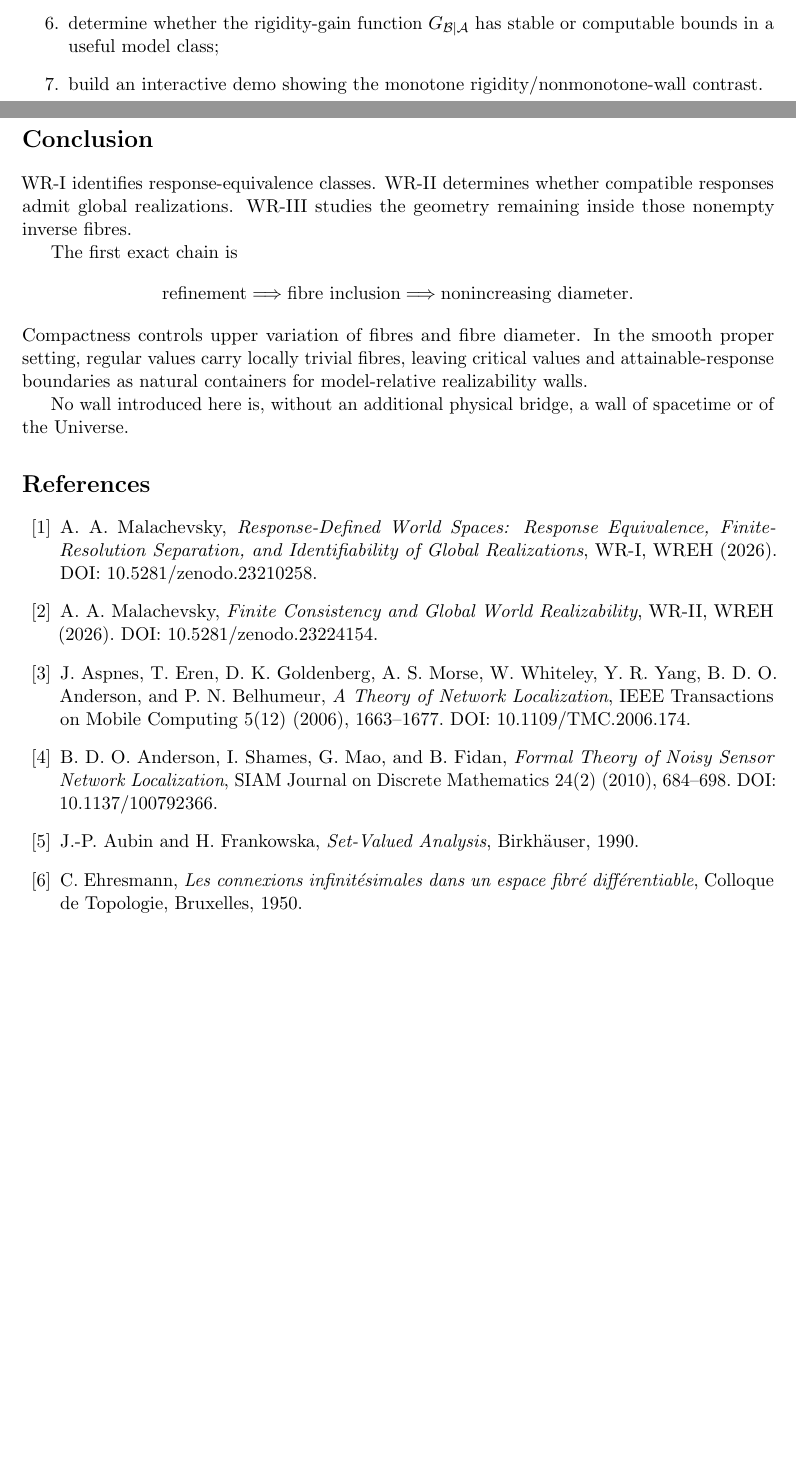
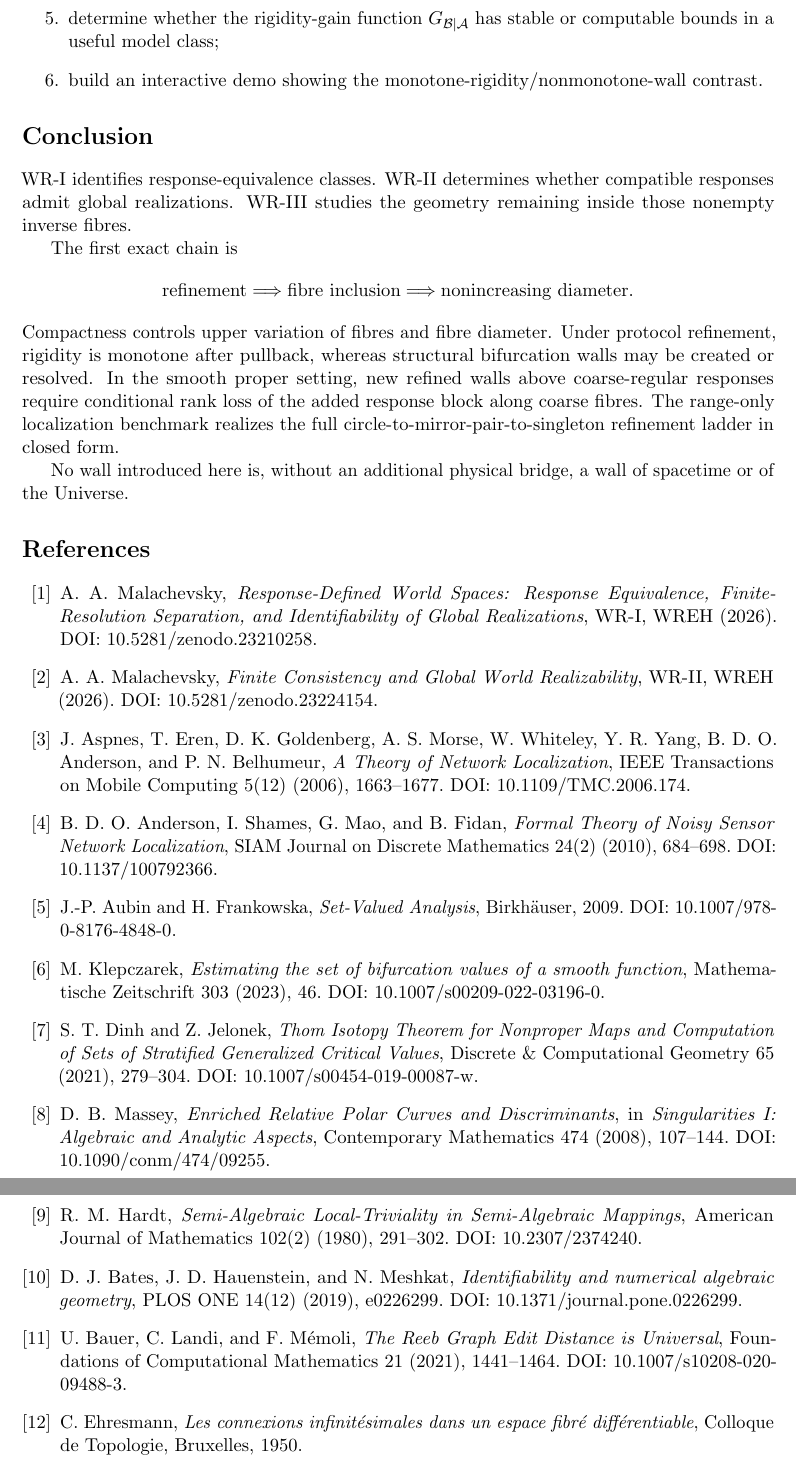
Before and after one commit to AIDevelopersMonster/WREH, a LaTeX paper (papers/WR-III/WREH_WR-III_Preprint_Review_v0.5.tex): two parts of pages 13 and 14 of 14 before the commit and two parts of pages 14 and 15 of 15 after it, joined at a grey line, cut so that both start at the same text, the shorter picture padded with empty space. Compiled offline with pdfLaTeX.

Commit message:
Complete WR-III v0.5 prior-art and review framing

```diff
--- a/papers/WR-III/WREH_WR-III_Preprint_Review_v0.5.tex
+++ b/papers/WR-III/WREH_WR-III_Preprint_Review_v0.5.tex
@@ -1140,7 +1151,7 @@ error bounds;
 \item determine whether the rigidity-gain function
 \(G_{\Bcal\mid\Acal}\) has stable or computable bounds in a useful model
 class;
-\item build an interactive demo showing the monotone rigidity/nonmonotone-wall
+\item build an interactive demo showing the monotone-rigidity/nonmonotone-wall
 contrast.
 \end{enumerate}
 
@@ -1158,10 +1169,13 @@ The first exact chain is
 \Longrightarrow
 \text{nonincreasing diameter}.
 \]
-Compactness controls upper variation of fibres and fibre diameter. In the
-smooth proper setting, regular values carry locally trivial fibres, leaving
-critical values and attainable-response boundaries as natural containers for
-model-relative realizability walls.
+Compactness controls upper variation of fibres and fibre diameter. Under
+protocol refinement, rigidity is monotone after pullback, whereas structural
+bifurcation walls may be created or resolved. In the smooth proper setting,
+new refined walls above coarse-regular responses require conditional rank loss
+of the added response block along coarse fibres. The range-only localization
+benchmark realizes the full circle-to-mirror-pair-to-singleton refinement
+ladder in closed form.
 
 No wall introduced here is, without an additional physical bridge, a wall of
 spacetime or of the Universe.
@@ -1197,7 +1211,46 @@ DOI: 10.1137/100792366.
 \bibitem{AubinFrankowska}
 J.-P. Aubin and H. Frankowska,
 \emph{Set-Valued Analysis},
-Birkh\"auser, 1990.
+Birkh\"auser, 2009.
+DOI: 10.1007/978-0-8176-4848-0.
+
+\bibitem{Klepczarek2023}
+M. Klepczarek,
+\emph{Estimating the set of bifurcation values of a smooth function},
+Mathematische Zeitschrift 303 (2023), 46.
+DOI: 10.1007/s00209-022-03196-0.
+
+\bibitem{DinhJelonek2021}
+S. T. Dinh and Z. Jelonek,
+\emph{Thom Isotopy Theorem for Nonproper Maps and Computation of Sets of
+Stratified Generalized Critical Values},
+Discrete \& Computational Geometry 65 (2021), 279--304.
+DOI: 10.1007/s00454-019-00087-w.
+
+\bibitem{Massey2008}
+D. B. Massey,
+\emph{Enriched Relative Polar Curves and Discriminants},
+in \emph{Singularities I: Algebraic and Analytic Aspects},
+Contemporary Mathematics 474 (2008), 107--144.
+DOI: 10.1090/conm/474/09255.
+
+\bibitem{Hardt1980}
+R. M. Hardt,
+\emph{Semi-Algebraic Local-Triviality in Semi-Algebraic Mappings},
+American Journal of Mathematics 102(2) (1980), 291--302.
+DOI: 10.2307/2374240.
+
+\bibitem{BatesHauensteinMeshkat2019}
+D. J. Bates, J. D. Hauenstein, and N. Meshkat,
+\emph{Identifiability and numerical algebraic geometry},
+PLOS ONE 14(12) (2019), e0226299.
+DOI: 10.1371/journal.pone.0226299.
+
+\bibitem{BauerLandiMemoli2021}
+U. Bauer, C. Landi, and F. M\'emoli,
+\emph{The Reeb Graph Edit Distance is Universal},
+Foundations of Computational Mathematics 21 (2021), 1441--1464.
+DOI: 10.1007/s10208-020-09488-3.
 
 \bibitem{Ehresmann}
 C. Ehresmann,
```
Also changed, not shown: papers/WR-III/WREH_WR-III_Preprint_Review_v0.5.tex (61 more changed lines).
